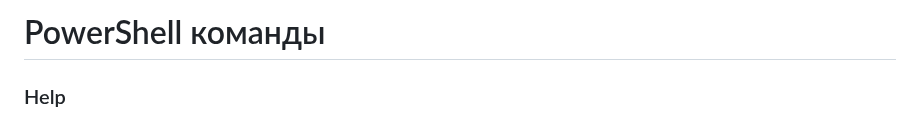
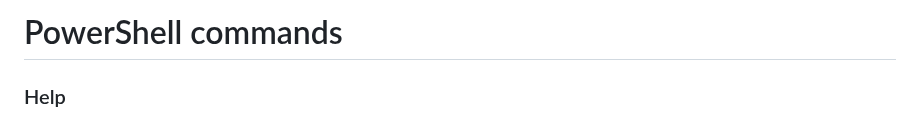
Before and after one commit to Lifailon/PS-Commands, a Markdown page: README.md, the part around the change. GitHub-like rendering.

```diff
--- a/README.md
+++ b/README.md
@@ -1,4 +1,4 @@
-# PowerShell команды
+# PowerShell commands
 
 ### Help
 `Get-Command *Service*` поиск команды по имени \
```
